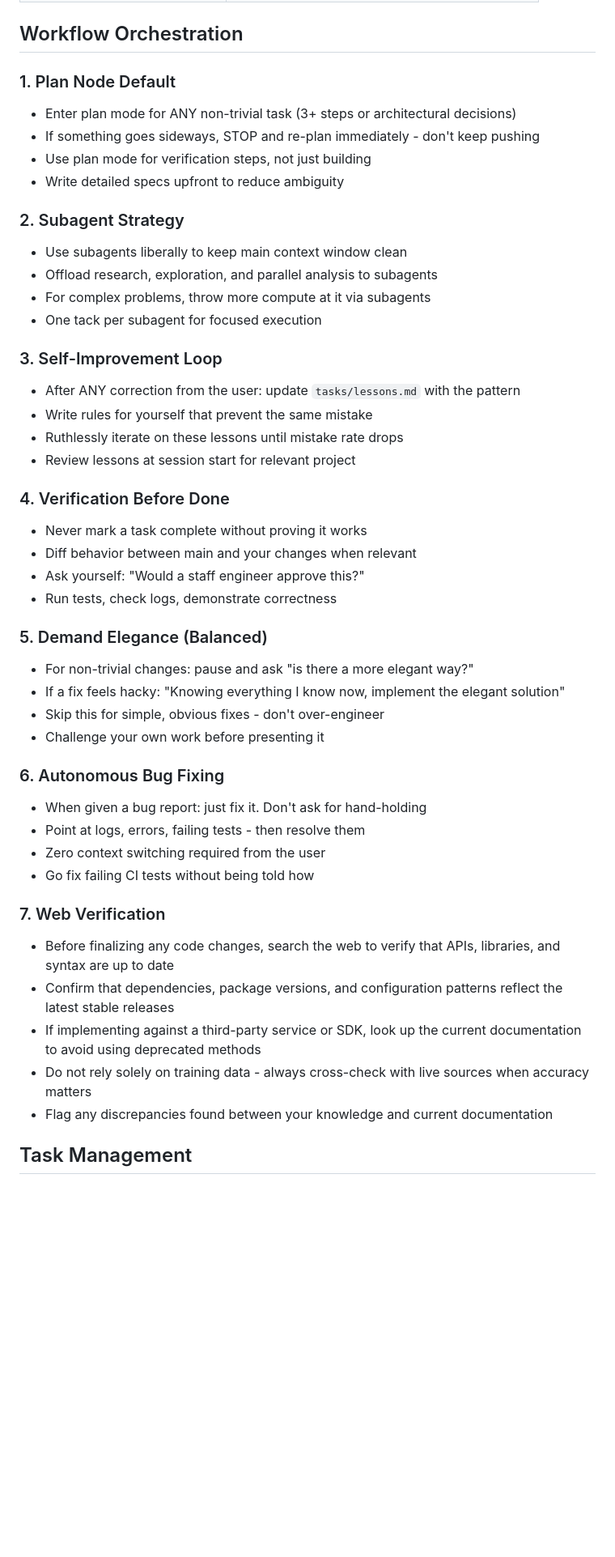
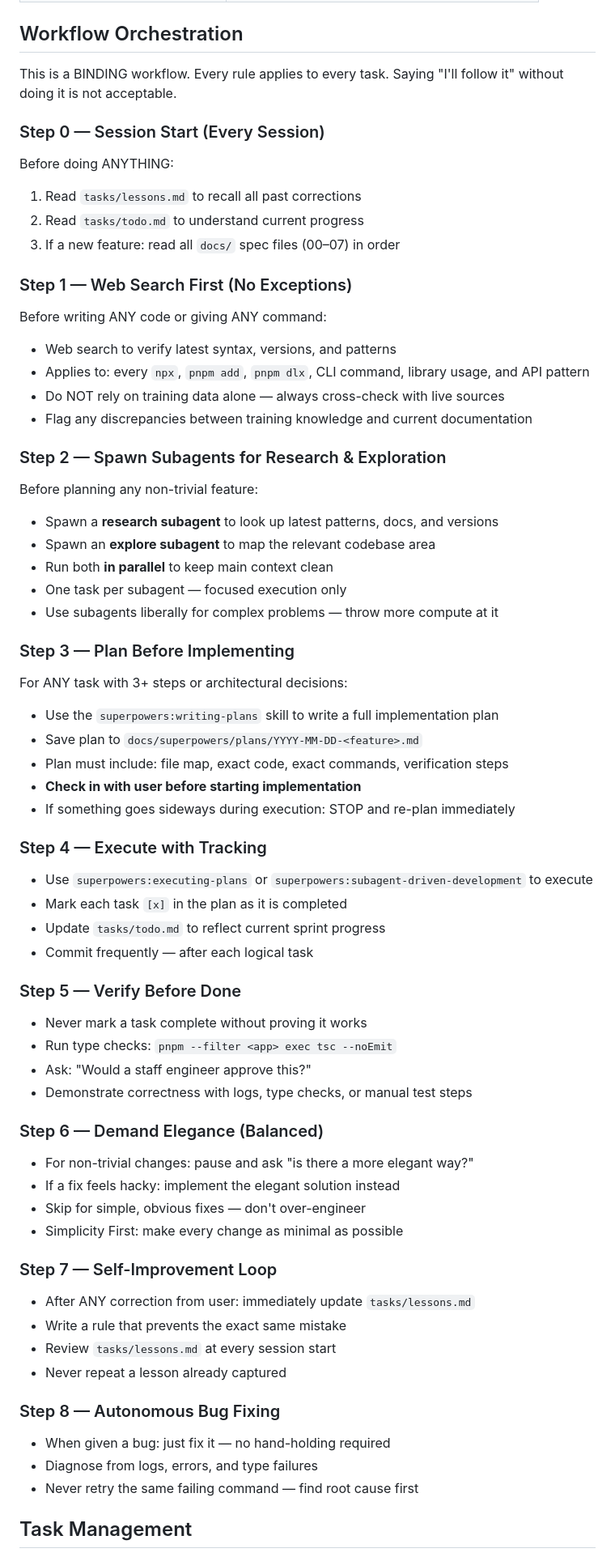
Before and after one commit to skndrahmd/safainow, a Markdown page: CLAUDE.md, the part around one of its changes. Shown at 81% size. Rendered like a GitHub page; blank space fills up the shorter version.

Commit message:
fixed claude.md file

```diff
--- a/CLAUDE.md
+++ b/CLAUDE.md
@@ -184,60 +184,74 @@ Full product spec lives in `docs/`. **Read all files in order before making any
 
 ## Workflow Orchestration
 
-### 1. Plan Node Default
+This is a BINDING workflow. Every rule applies to every task. Saying "I'll follow it" without doing it is not acceptable.
 
-- Enter plan mode for ANY non-trivial task (3+ steps or architectural decisions)
-- If something goes sideways, STOP and re-plan immediately - don't keep pushing
-- Use plan mode for verification steps, not just building
-- Write detailed specs upfront to reduce ambiguity
+### Step 0 — Session Start (Every Session)
 
-### 2. Subagent Strategy
+Before doing ANYTHING:
+1. Read `tasks/lessons.md` to recall all past corrections
+2. Read `tasks/todo.md` to understand current progress
+3. If a new feature: read all `docs/` spec files (00–07) in order
 
-- Use subagents liberally to keep main context window clean
-- Offload research, exploration, and parallel analysis to subagents
-- For complex problems, throw more compute at it via subagents
-- One tack per subagent for focused execution
+### Step 1 — Web Search First (No Exceptions)
 
-### 3. Self-Improvement Loop
+Before writing ANY code or giving ANY command:
+- Web search to verify latest syntax, versions, and patterns
+- Applies to: every `npx`, `pnpm add`, `pnpm dlx`, CLI command, library usage, and API pattern
+- Do NOT rely on training data alone — always cross-check with live sources
+- Flag any discrepancies between training knowledge and current documentation
 
-- After ANY correction from the user: update `tasks/lessons.md` with the pattern
-- Write rules for yourself that prevent the same mistake
-- Ruthlessly iterate on these lessons until mistake rate drops
-- Review lessons at session start for relevant project
+### Step 2 — Spawn Subagents for Research & Exploration
 
-### 4. Verification Before Done
+Before planning any non-trivial feature:
+- Spawn a **research subagent** to look up latest patterns, docs, and versions
+- Spawn an **explore subagent** to map the relevant codebase area
+- Run both **in parallel** to keep main context clean
+- One task per subagent — focused execution only
+- Use subagents liberally for complex problems — throw more compute at it
+
+### Step 3 — Plan Before Implementing
+
+For ANY task with 3+ steps or architectural decisions:
+- Use the `superpowers:writing-plans` skill to write a full implementation plan
+- Save plan to `docs/superpowers/plans/YYYY-MM-DD-<feature>.md`
+- Plan must include: file map, exact code, exact commands, verification steps
+- **Check in with user before starting implementation**
+- If something goes sideways during execution: STOP and re-plan immediately
+
+### Step 4 — Execute with Tracking
+
+- Use `superpowers:executing-plans` or `superpowers:subagent-driven-development` to execute
+- Mark each task `[x]` in the plan as it is completed
+- Update `tasks/todo.md` to reflect current sprint progress
+- Commit frequently — after each logical task
+
+### Step 5 — Verify Before Done
 
 - Never mark a task complete without proving it works
-- Diff behavior between main and your changes when relevant
-- Ask yourself: "Would a staff engineer approve this?"
-- Run tests, check logs, demonstrate correctness
+- Run type checks: `pnpm --filter <app> exec tsc --noEmit`
+- Ask: "Would a staff engineer approve this?"
+- Demonstrate correctness with logs, type checks, or manual test steps
 
-### 5. Demand Elegance (Balanced)
+### Step 6 — Demand Elegance (Balanced)
 
 - For non-trivial changes: pause and ask "is there a more elegant way?"
-- If a fix feels hacky: "Knowing everything I know now, implement the elegant
-  solution"
-- Skip this for simple, obvious fixes - don't over-engineer
-- Challenge your own work before presenting it
+- If a fix feels hacky: implement the elegant solution instead
+- Skip for simple, obvious fixes — don't over-engineer
+- Simplicity First: make every change as minimal as possible
 
-### 6. Autonomous Bug Fixing
+### Step 7 — Self-Improvement Loop
 
-- When given a bug report: just fix it. Don't ask for hand-holding
-- Point at logs, errors, failing tests - then resolve them
-- Zero context switching required from the user
-- Go fix failing CI tests without being told how
+- After ANY correction from user: immediately update `tasks/lessons.md`
+- Write a rule that prevents the exact same mistake
+- Review `tasks/lessons.md` at every session start
+- Never repeat a lesson already captured
 
-### 7. Web Verification
+### Step 8 — Autonomous Bug Fixing
 
-- Before finalizing any code changes, search the web to verify that APIs,
-  libraries, and syntax are up to date
-- Confirm that dependencies, package versions, and configuration patterns
-  reflect the latest stable releases
-- If implementing against a third-party service or SDK, look up the current
-  documentation to avoid using deprecated methods
-- Do not rely solely on training data - always cross-check with live sources
-  when accuracy matters
-- Flag any discrepancies found between your knowledge and current documentation
+- When given a bug: just fix it — no hand-holding required
+- Diagnose from logs, errors, and type failures
+- Never retry the same failing command — find root cause first
 
 ## Task Management
 
```
Also changed, not shown: other parts of CLAUDE.md (+5 -6 lines).
